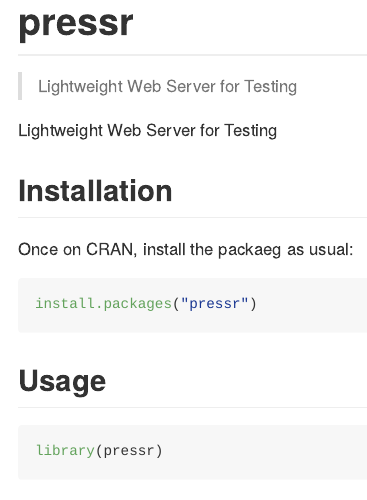
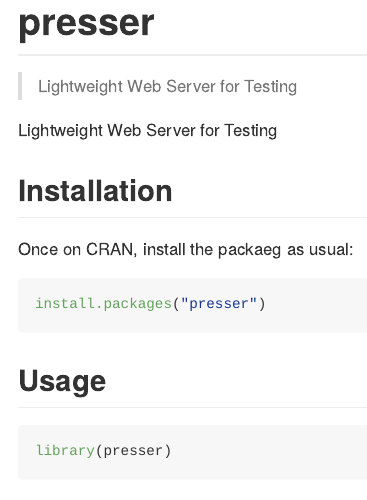
Before and after one commit to r-lib/webfakes, an R Markdown document (README.Rmd): the page in a window 1100 px wide, from its top. The pictures show the output file README.md that the author committed with the source, drawn offline in the style of GitHub; badge pictures from the web are left out.

Commit message:
Rename package to presser

````diff
--- a/README.Rmd
+++ b/README.Rmd
@@ -8,14 +8,14 @@ knitr::opts_chunk$set(
   fig.height = 8)
 ```
 
-# pressr
+# presser
 
 > Lightweight Web Server for Testing
 
-[![Linux Build Status](https://travis-ci.org/gaborcsardi/pressr.svg?branch=master)](https://travis-ci.org/gaborcsardi/pressr)
-[![Windows Build status](https://ci.appveyor.com/api/projects/status/github/gaborcsardi/pressr?svg=true)](https://ci.appveyor.com/project/gaborcsardi/pressr)
-[![](http://www.r-pkg.org/badges/version/pressr)](http://www.r-pkg.org/pkg/pressr)
-[![CRAN RStudio mirror downloads](http://cranlogs.r-pkg.org/badges/pressr)](http://www.r-pkg.org/pkg/pressr)
+[![Linux Build Status](https://travis-ci.org/gaborcsardi/presser.svg?branch=master)](https://travis-ci.org/gaborcsardi/presser)
+[![Windows Build status](https://ci.appveyor.com/api/projects/status/github/gaborcsardi/presser?svg=true)](https://ci.appveyor.com/project/gaborcsardi/presser)
+[![](http://www.r-pkg.org/badges/version/presser)](http://www.r-pkg.org/pkg/presser)
+[![CRAN RStudio mirror downloads](http://cranlogs.r-pkg.org/badges/presser)](http://www.r-pkg.org/pkg/presser)
 
 Lightweight Web Server for Testing
 
@@ -24,13 +24,13 @@ Lightweight Web Server for Testing
 Once on CRAN, install the packaeg as usual:
 
 ```r
-install.packages("pressr")
+install.packages("presser")
 ```
 
 ## Usage
 
 ```{r}
-library(pressr)
+library(presser)
 ```
 
 ## License
````
Also changed, not shown: R/app-process.R (+3 -3 lines), R/app.R (+3 -3 lines), R/package.R (+1 -1 lines), R/path.R (+4 -4 lines), inst/examples/hello/app.R (+1 -1 lines), inst/examples/httpbin/app.R (+1 -1 lines), inst/examples/send-file/app.R (+1 -1 lines), inst/examples/static/app.R (+1 -1 lines), README.md, 6 other files.
